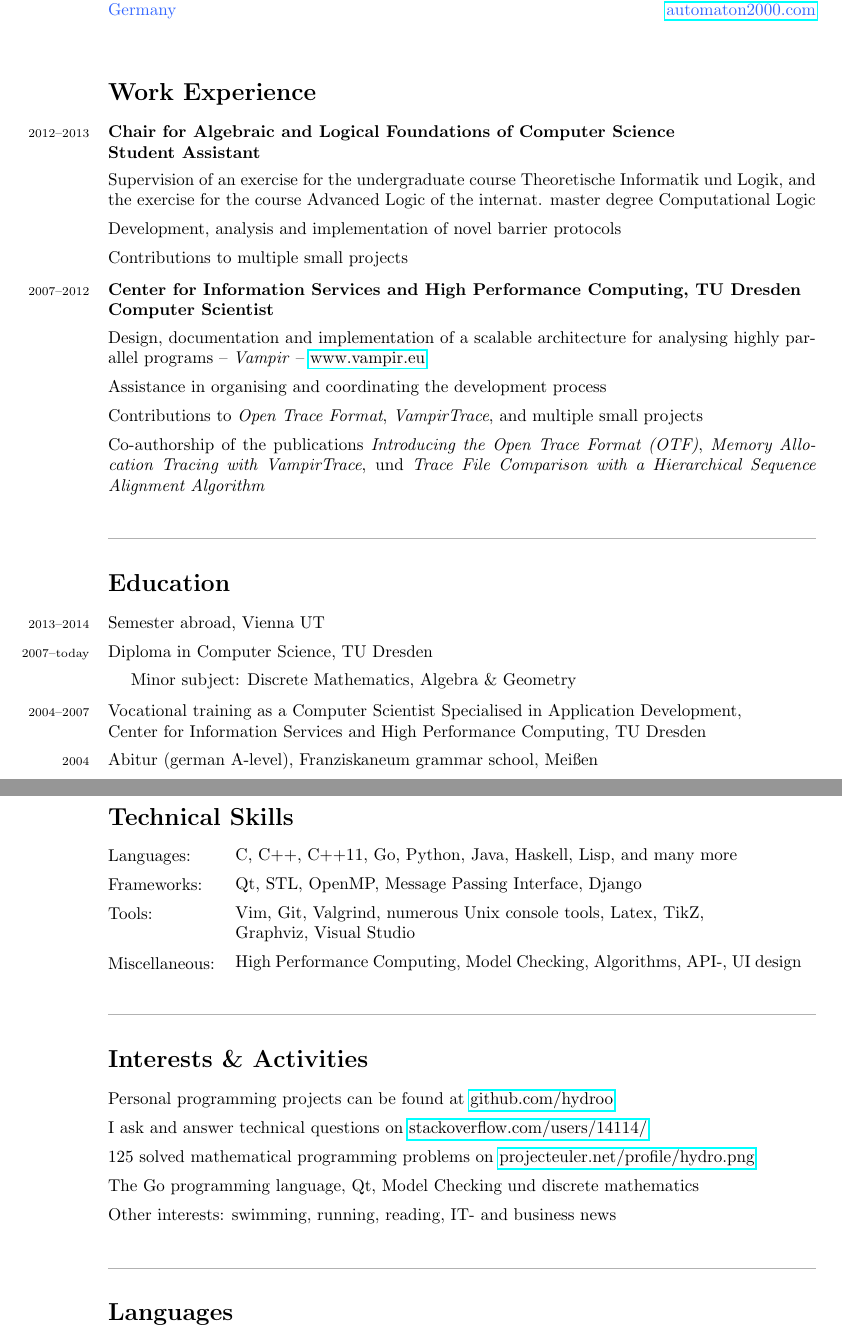
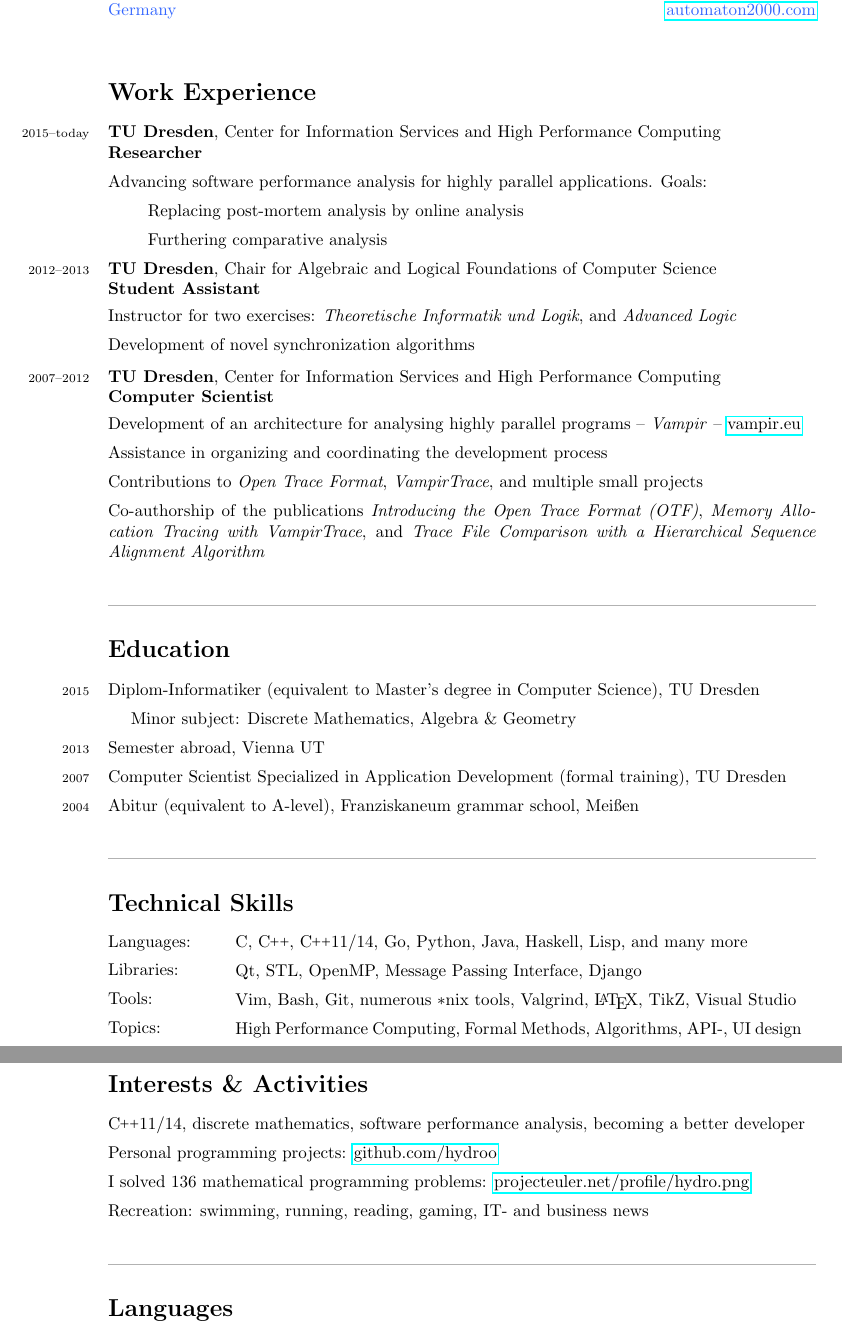
Before and after one commit to hydroo/curriculum-vitae, a LaTeX CV (en-cv.tex): two parts of pages 1 and 2 of 2, joined at a grey line, cut so that both start at the same text. Compiled offline with pdfLaTeX.

Commit message:
revamp and update of the english cv

```diff
--- a/en-cv.tex
+++ b/en-cv.tex
@@ -19,23 +19,28 @@
 %%%%%%%%%%%%%%%%%%%%%%%%%%%%%%%%%%%%%%%%%%%%%%%%%%%%%%%%%%%%%%%%%%%%%%%%%%%%%%%
 \section*{Work Experience}
 \begin{itemize}
+	\item \timespan{2015\textendash today}
+		\textbf{TU Dresden}, Center for Information Services and High Performance Computing \\
+		\textbf{Researcher}
+		\item Advancing software performance analysis for highly parallel applications. Goals:
+			\item \hspace{2em} Replacing post-mortem analysis by online analysis
+			\item \hspace{2em} Furthering comparative analysis
 	\item \timespan{2012\textendash 2013}
-		\textbf{Chair for Algebraic and Logical Foundations of Computer Science} \\
+		\textbf{TU Dresden}, Chair for Algebraic and Logical Foundations of Computer Science \\
 		\textbf{Student Assistant}
 		\begin{itemize}
-			\item Supervision of an exercise for the undergraduate course Theoretische Informatik und Logik, and the exercise for the course Advanced Logic of the internat. master degree Computational Logic
-			\item Development, analysis and implementation of novel barrier protocols
-			\item Contributions to multiple small projects
+			\item Instructor for two exercises: \textit{Theoretische Informatik und Logik}, and \textit{Advanced Logic}
+			\item Development of novel synchronization algorithms
 		\end{itemize}
 	\item \timespan{2007\textendash 2012}
-		\textbf{Center for Information Services and High Performance Computing, TU Dresden} \\
+		\textbf{TU Dresden}, Center for Information Services and High Performance Computing \\
 		\textbf{Computer Scientist}
 		\begin{itemize}
-			\item Design, documentation and implementation of a scalable architecture for analysing highly parallel programs -- \emph{Vampir} -- \href{http://www.vampir.eu}{www.vampir.eu}
-			\item Assistance in organising and coordinating the development process
+			\item Development of an architecture for analysing highly parallel programs -- \emph{Vampir} -- \href{http://www.vampir.eu}{vampir.eu}
+			\item Assistance in organizing and coordinating the development process
 			\item Contributions to \emph{Open Trace Format}, \emph{VampirTrace}, and multiple small projects
 			\item Co-authorship of the publications \emph{Introducing the Open Trace Format (OTF)},
-			\emph{Memory Allocation Tracing with VampirTrace}, und \emph{Trace File Comparison with a Hierarchical Sequence Alignment Algorithm}
+			\emph{Memory Allocation Tracing with VampirTrace}, and \emph{Trace File Comparison with a Hierarchical Sequence Alignment Algorithm}
 		\end{itemize}
 \end{itemize}
 
@@ -43,42 +48,37 @@
 \customhrule
 \section*{Education}
 \begin{itemize}
-	\item \timespan{2013\textendash 2014}
+	\item \timespan{2015}
+		Diplom-Informatiker (equivalent to Master's degree in Computer Science), TU Dresden
+	\item \hspace{1em} Minor subject: Discrete Mathematics, Algebra \& Geometry
+	\item \timespan{2013}
 		Semester abroad, Vienna UT
-	\item \timespan{2007\textendash today}
-		Diploma in Computer Science, TU Dresden
-		\begin{itemize}
-			\item \hspace{1em} Minor subject: Discrete Mathematics, Algebra \& Geometry
-		\end{itemize}
-	\item \timespan{2004\textendash 2007}
-		Vocational training as a Computer Scientist Specialised in Application Development, \\
-		Center for Information Services and High Performance Computing, TU Dresden
+	\item \timespan{2007}
+		Computer Scientist Specialized in Application Development (formal training), TU Dresden
 	\item \timespan{2004}
-		Abitur (german A-level), Franziskaneum grammar school, Mei\ss en % English (GB) equivalence. US is different/harder.
+		Abitur (equivalent to A-level), Franziskaneum grammar school, Mei\ss en % English (GB) equivalence. US is different/harder.
 \end{itemize}
 
 %%%%%%%%%%%%%%%%%%%%%%%%%%%%%%%%%%%%%%%%%%%%%%%%%%%%%%%%%%%%%%%%%%%%%%%%%%%%%%%
-\pagebreak
+\customhrule
 \section*{Technical Skills}
 \vspace{0.1cm} % balance out vspacing difference between tabular and itemize
 \begin{tabular}{l l}
 	\begin{minipage}{0.18\textwidth}
 		\begin{itemize}
 			\item Languages:
-			\item Frameworks:
-			\item Tools: \\
-				~
-			\item Miscellaneous:
+			\item Libraries:
+			\item Tools:
+			\item Topics:
 		\end{itemize}
 	\end{minipage}
 	&
 	\begin{minipage}{0.80\textwidth}
 		\begin{itemize}
-			\item C, C++, C++11, Go, Python, Java, Haskell, Lisp, and many more
+			\item C, \cpp, \cpp11/14, Go, Python, Java, Haskell, Lisp, and many more
 			\item Qt, STL, OpenMP, Message Passing Interface, Django
-			\item Vim, Git, Valgrind, numerous Unix console tools, Latex, TikZ, \\
-				Graphviz, Visual Studio
-			\item High Performance Computing, Model Checking, Algorithms, API-, UI design
+			\item Vim, Bash, Git, numerous \textasteriskcentered{}nix tools, Valgrind, \LaTeX, TikZ, Visual Studio
+			\item High Performance Computing, Formal Methods, Algorithms, API-, UI design
 		\end{itemize}
 	\end{minipage}
 \end{tabular}
@@ -86,14 +86,13 @@
 \vspace{0.66cm} % balance out vspacing difference between tabular and itemize
 
 %%%%%%%%%%%%%%%%%%%%%%%%%%%%%%%%%%%%%%%%%%%%%%%%%%%%%%%%%%%%%%%%%%%%%%%%%%%%%%%
-\customhrule
+\pagebreak
 \section*{Interests \& Activities}
 \begin{itemize}
-	\item Personal programming projects can be found at \href{https://github.com/hydroo}{github.com/hydroo}
-	\item I ask and answer technical questions on \href{http://stackoverflow.com/users/14114/}{stackoverflow.com/users/14114/}
-	\item 125 solved mathematical programming problems on \href{http://projecteuler.net/profile/hydro.png}{projecteuler.net/profile/hydro.png}
-	\item The Go programming language, Qt, Model Checking und discrete mathematics
-	\item Other interests: swimming, running, reading, IT- and business news
+	\item \cpp11/14, discrete mathematics, software performance analysis, becoming a better developer
+	\item Personal programming projects: \href{https://github.com/hydroo}{github.com/hydroo}
+	\item I solved 136 mathematical programming problems: \href{http://projecteuler.net/profile/hydro.png}{projecteuler.net/profile/hydro.png}
+	\item Recreation: swimming, running, reading, gaming, IT- and business news
 \end{itemize}
 
 %%%%%%%%%%%%%%%%%%%%%%%%%%%%%%%%%%%%%%%%%%%%%%%%%%%%%%%%%%%%%%%%%%%%%%%%%%%%%%%
```
